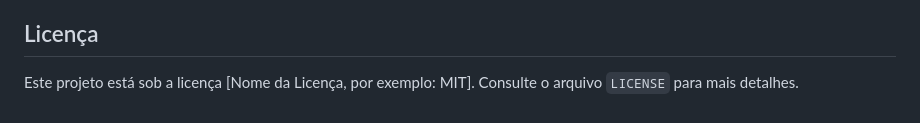
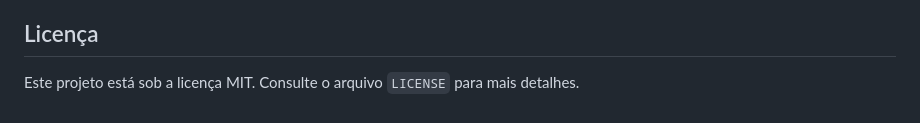
Before and after one commit to bogado85/Alura-Gemini, a Markdown page: README.md, the part around the change. Drawn GitHub-style.

```diff
--- a/README.md
+++ b/README.md
@@ -85,4 +85,4 @@ Para encerrar a conversa no contexto do bot, digite `selva`.
 
 ## Licença
 
-Este projeto está sob a licença [Nome da Licença, por exemplo: MIT]. Consulte o arquivo `LICENSE` para mais detalhes.
+Este projeto está sob a licença MIT. Consulte o arquivo `LICENSE` para mais detalhes.
```
